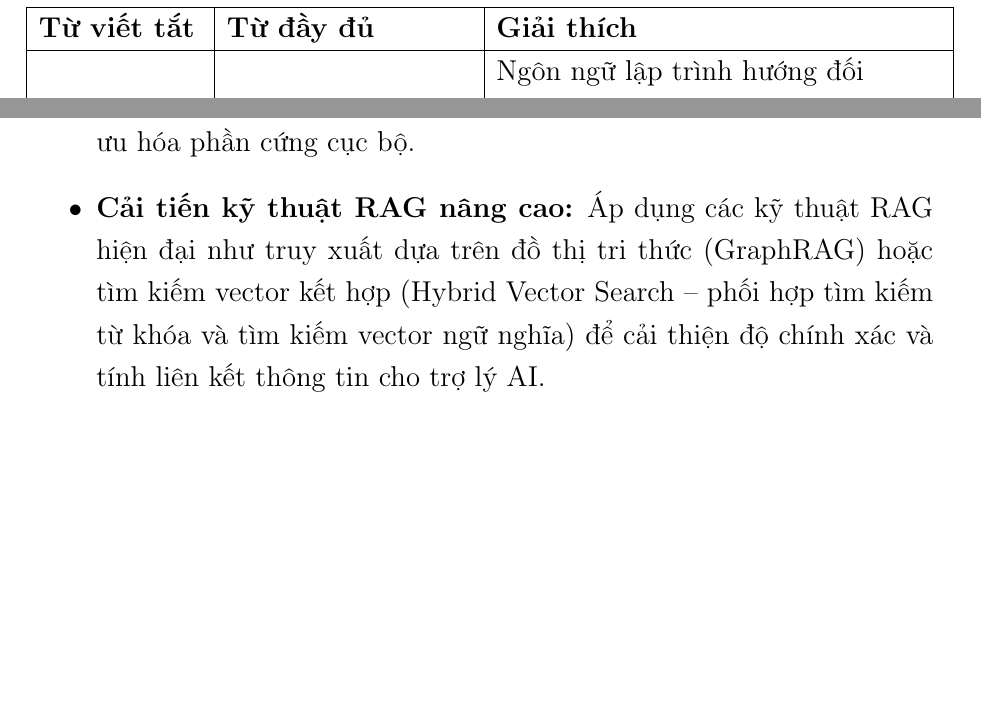
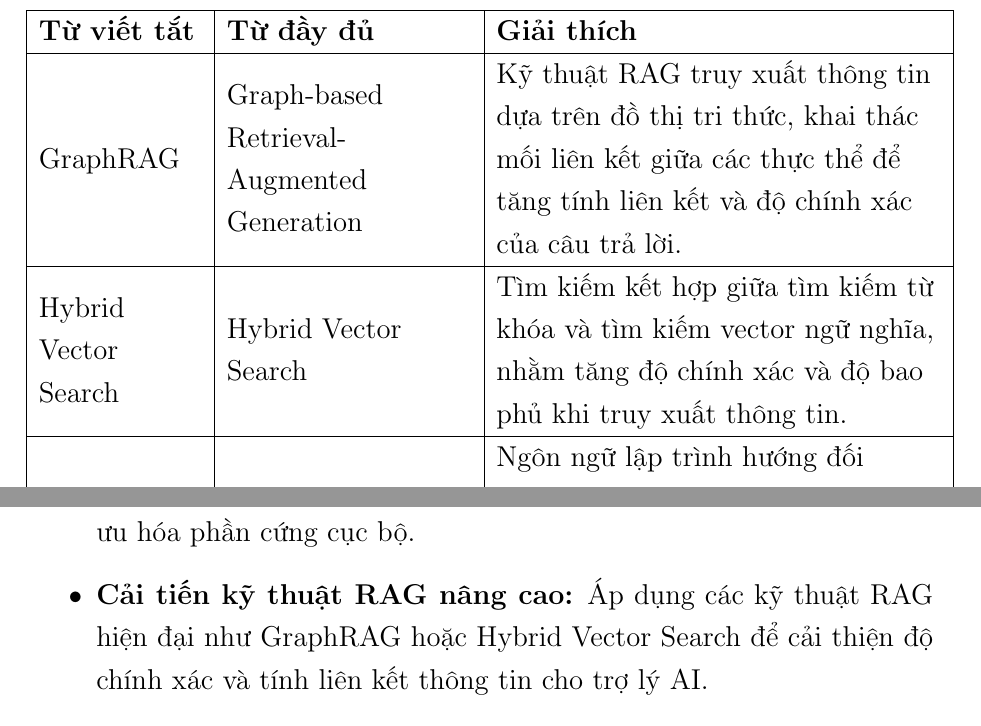
Before and after one commit to huynhtranty/smartrent-report, a LaTeX thesis (final/main.tex, which reads final/Appendix/appendix1.tex, final/Chapter7/chapter7.tex): two parts of pages 29 and 176 of 180 before the commit and two parts of pages 29 and 176 of 179 after it, joined at a grey line, cut so that both start at the same text, the shorter picture padded with empty space. Compiled offline with pdfLaTeX.

Commit message:
docs: giữ thuật ngữ tiếng Anh trong câu, đưa giải nghĩa vào bảng
GraphRAG và Hybrid Vector Search: bỏ phần dịch trong ngoặc ở Chapter7,
bổ sung hai mục giải nghĩa tương ứng vào Danh mục từ viết tắt và thuật ngữ.

Co-Authored-By: Claude Opus 4.8 (1M context) <noreply@anthropic.com>

```diff
--- a/final/Appendix/appendix1.tex
+++ b/final/Appendix/appendix1.tex
@@ -171,6 +171,12 @@ Cosine Similarity & Cosine Similarity & Độ tương đồng cô-sin: phương
 Transformer & Transformer & Kiến trúc mạng nơ-ron dựa trên cơ chế chú ý (attention), nền tảng của các mô hình ngôn ngữ lớn hiện nay. \\
 \hline
 
+GraphRAG & Graph-based Retrieval-Augmented Generation & Kỹ thuật RAG truy xuất thông tin dựa trên đồ thị tri thức, khai thác mối liên kết giữa các thực thể để tăng tính liên kết và độ chính xác của câu trả lời. \\
+\hline
+
+Hybrid Vector Search & Hybrid Vector Search & Tìm kiếm kết hợp giữa tìm kiếm từ khóa và tìm kiếm vector ngữ nghĩa, nhằm tăng độ chính xác và độ bao phủ khi truy xuất thông tin. \\
+\hline
+
 %% Ngôn ngữ lập trình và nền tảng phát triển
 Java & Java & Ngôn ngữ lập trình hướng đối tượng, dùng cho các dịch vụ backend chính của hệ thống. \\
 \hline
--- a/final/Chapter7/chapter7.tex
+++ b/final/Chapter7/chapter7.tex
@@ -64,7 +64,7 @@ Mặc dù đã đạt được nhiều kết quả tích cực, hệ thống Sma
 Để giải quyết các hạn chế nêu trên và đưa SmartRent trở thành một nền tảng thương mại hoàn thiện hơn, nhóm đề xuất các hướng phát triển tiếp theo như sau:
 \begin{itemize}
     \item \textbf{Tự chủ công nghệ mô hình ngôn ngữ:} Nghiên cứu tích hợp và tinh chỉnh (fine-tune) các mô hình ngôn ngữ lớn nguồn mở có kích thước nhỏ (như Llama 3 8B, Gemma 2 9B) trên máy chủ riêng của hệ thống. Giải pháp này giúp loại bỏ chi phí gọi API bên thứ ba, nâng cao bảo mật dữ liệu và giảm đáng kể độ trễ phản hồi nhờ tối ưu hóa phần cứng cục bộ.
-    \item \textbf{Cải tiến kỹ thuật RAG nâng cao:} Áp dụng các kỹ thuật RAG hiện đại như truy xuất dựa trên đồ thị tri thức (GraphRAG) hoặc tìm kiếm vector kết hợp (Hybrid Vector Search -- phối hợp tìm kiếm từ khóa và tìm kiếm vector ngữ nghĩa) để cải thiện độ chính xác và tính liên kết thông tin cho trợ lý AI.
+    \item \textbf{Cải tiến kỹ thuật RAG nâng cao:} Áp dụng các kỹ thuật RAG hiện đại như GraphRAG hoặc Hybrid Vector Search để cải thiện độ chính xác và tính liên kết thông tin cho trợ lý AI.
     \item \textbf{Làm phong phú dữ liệu tham chiếu cho AI định giá:} Phát triển hệ thống tự động cào dữ liệu lịch sử giá bất động sản từ các trang tin uy tín một cách định kỳ để làm giàu cơ sở dữ liệu tin đăng, đảm bảo luôn có đủ dữ liệu ngữ cảnh đối chiếu cho AI suy luận giá ở mọi khu vực.
     \item \textbf{Mở rộng tích hợp thanh toán và tối ưu gợi ý:} Tích hợp thêm các cổng thanh toán trực tuyến phổ biến khác như MoMo, thẻ nội địa VNPAY để đa dạng hóa lựa chọn cho người dùng. Áp dụng các framework xử lý luồng dữ liệu thời gian thực (như Apache Spark hoặc Flink) để cập nhật liên tục hành vi người dùng, từ đó đưa ra các gợi ý tin đăng chính xác hơn.
 \end{itemize}
```
